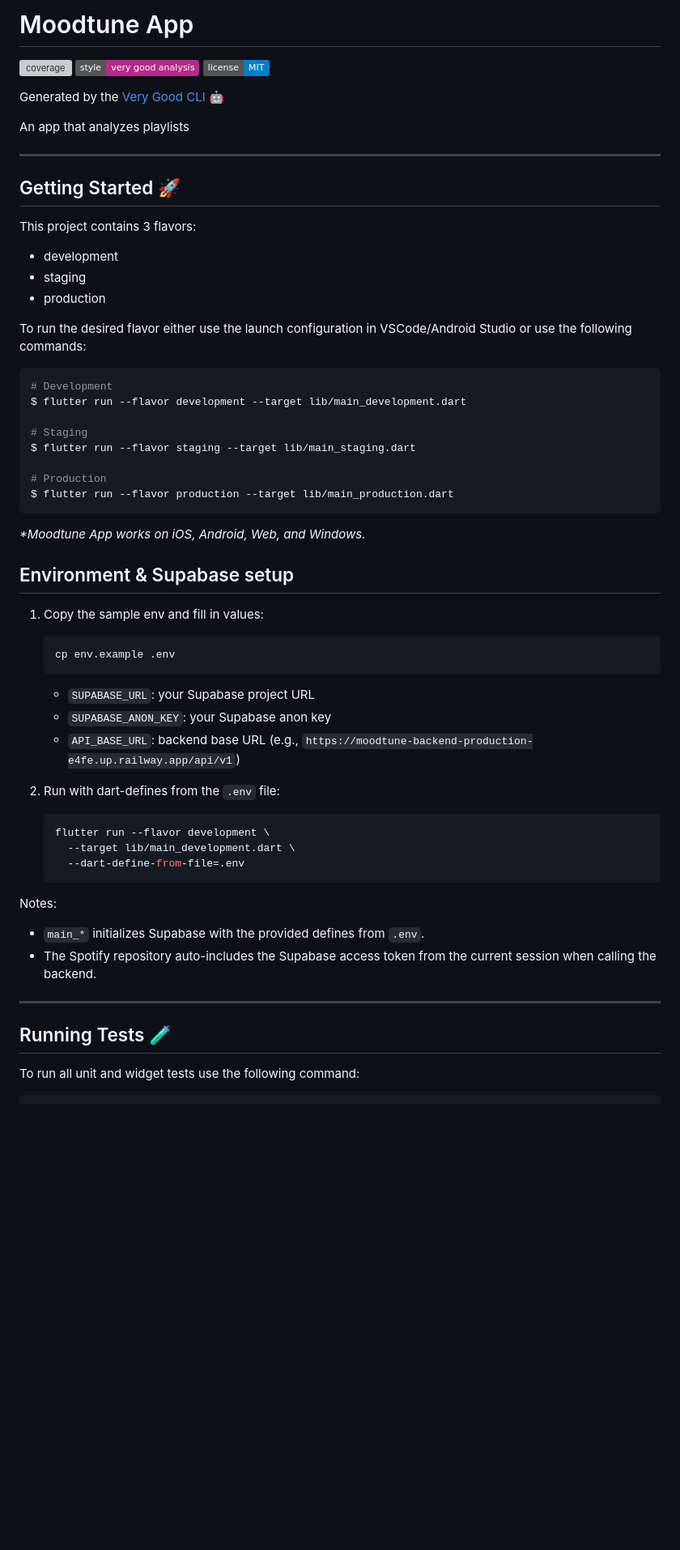
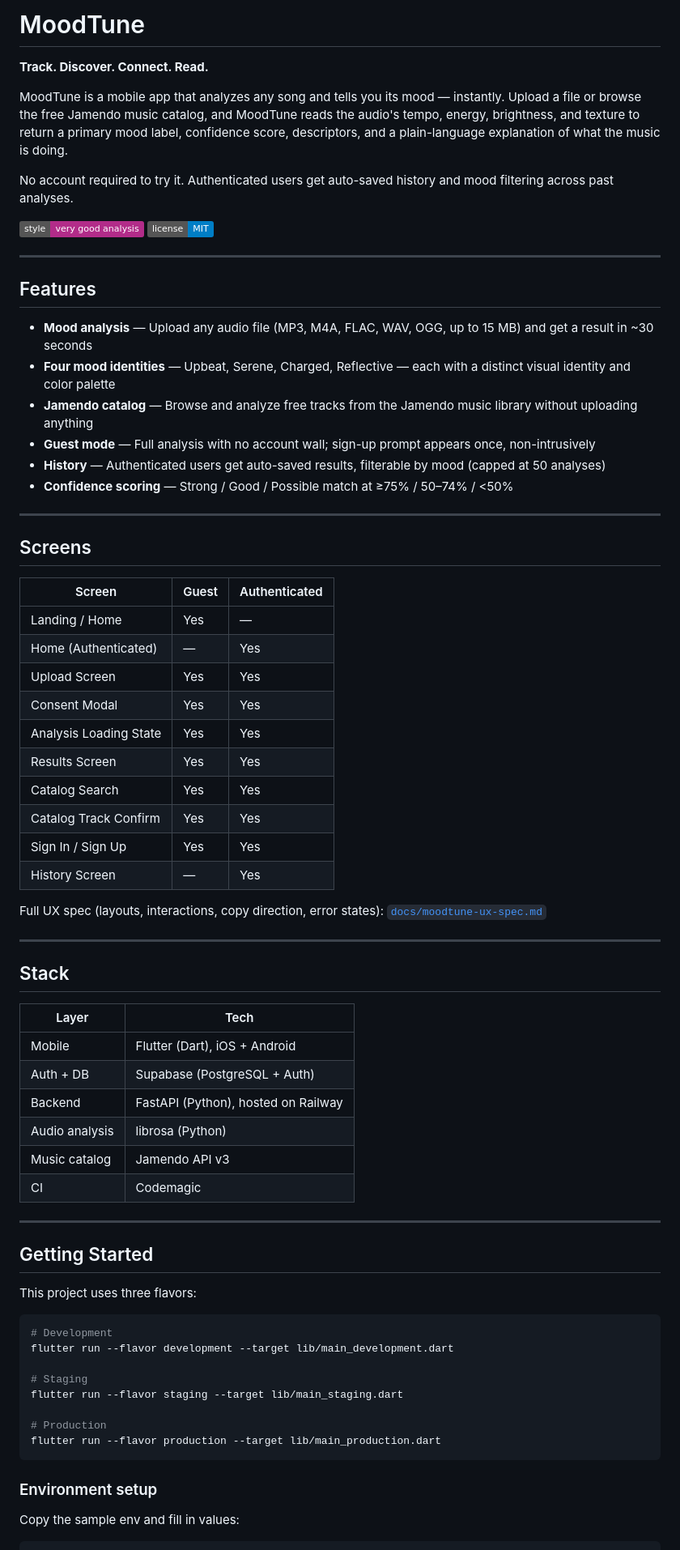
Before and after one commit to jnnabugwu/moodtune_app, a Markdown page: README.md, the part around one of its changes. Shown at 81% size. GitHub-like rendering; badges without logos; blank space fills up the shorter version; grey boxes are pictures that could not be loaded.

````diff
--- a/README.md
+++ b/README.md
@@ -1,63 +1,76 @@
-# Moodtune App
+# MoodTune
 
-![coverage][coverage_badge]
+**Track. Discover. Connect. Read.**
+
+MoodTune is a mobile app that analyzes any song and tells you its mood — instantly. Upload a file or browse the free Jamendo music catalog, and MoodTune reads the audio's tempo, energy, brightness, and texture to return a primary mood label, confidence score, descriptors, and a plain-language explanation of what the music is doing.
+
+No account required to try it. Authenticated users get auto-saved history and mood filtering across past analyses.
+
 [![style: very good analysis][very_good_analysis_badge]][very_good_analysis_link]
 [![License: MIT][license_badge]][license_link]
 
-Generated by the [Very Good CLI][very_good_cli_link] 🤖
+---
 
-An app that analyzes playlists
+## Features
+
+- **Mood analysis** — Upload any audio file (MP3, M4A, FLAC, WAV, OGG, up to 15 MB) and get a result in ~30 seconds
+- **Four mood identities** — Upbeat, Serene, Charged, Reflective — each with a distinct visual identity and color palette
+- **Jamendo catalog** — Browse and analyze free tracks from the Jamendo music library without uploading anything
+- **Guest mode** — Full analysis with no account wall; sign-up prompt appears once, non-intrusively
+- **History** — Authenticated users get auto-saved results, filterable by mood (capped at 50 analyses)
+- **Confidence scoring** — Strong / Good / Possible match at ≥75% / 50–74% / <50%
 
 ---
 
-## Getting Started 🚀
+## Screens
 
-This project contains 3 flavors:
+| Screen | Guest | Authenticated |
+| --- | --- | --- |
+| Landing / Home | Yes | — |
+| Home (Authenticated) | — | Yes |
+| Upload Screen | Yes | Yes |
+| Consent Modal | Yes | Yes |
+| Analysis Loading State | Yes | Yes |
+| Results Screen | Yes | Yes |
+| Catalog Search | Yes | Yes |
+| Catalog Track Confirm | Yes | Yes |
+| Sign In / Sign Up | Yes | Yes |
+| History Screen | — | Yes |
 
-- development
-- staging
-- production
+Full UX spec (layouts, interactions, copy direction, error states): [`docs/moodtune-ux-spec.md`](docs/moodtune-ux-spec.md)
 
-To run the desired flavor either use the launch configuration in VSCode/Android Studio or use the following commands:
+---
+
+## Stack
+
+| Layer | Tech |
+| --- | --- |
+| Mobile | Flutter (Dart), iOS + Android |
+| Auth + DB | Supabase (PostgreSQL + Auth) |
+| Backend | FastAPI (Python), hosted on Railway |
+| Audio analysis | librosa (Python) |
+| Music catalog | Jamendo API v3 |
+| CI | Codemagic |
+
+---
+
+## Getting Started
+
+This project uses three flavors:
 
 ```sh
 # Development
-$ flutter run --flavor development --target lib/main_development.dart
+flutter run --flavor development --target lib/main_development.dart
 
 # Staging
-$ flutter run --flavor staging --target lib/main_staging.dart
+flutter run --flavor staging --target lib/main_staging.dart
 
 # Production
-$ flutter run --flavor production --target lib/main_production.dart
+flutter run --flavor production --target lib/main_production.dart
 ```
 
-_\*Moodtune App works on iOS, Android, Web, and Windows._
+### Environment setup
 
-## Environment & Supabase setup
-
-1. Copy the sample env and fill in values:
-   ```bash
-   cp env.example .env
-   ```
-   - `SUPABASE_URL`: your Supabase project URL
-   - `SUPABASE_ANON_KEY`: your Supabase anon key
-   - `API_BASE_URL`: backend base URL (e.g., `https://moodtune-backend-production-e4fe.up.railway.app/api/v1`)
-
-2. Run with dart-defines from the `.env` file:
-   ```bash
-   flutter run --flavor development \
-     --target lib/main_development.dart \
-     --dart-define-from-file=.env
-   ```
-
-Notes:
-- `main_*` initializes Supabase with the provided defines from `.env`.
-- The Spotify repository auto-includes the Supabase access token from the current session when calling the backend.
-
----
-
-## Running Tests 🧪
-
-To run all unit and widget tests use the following command:
+Copy the sample env and fill in values:
 
 ```sh
````
Also changed, not shown: other parts of README.md (+35 -107 lines).
